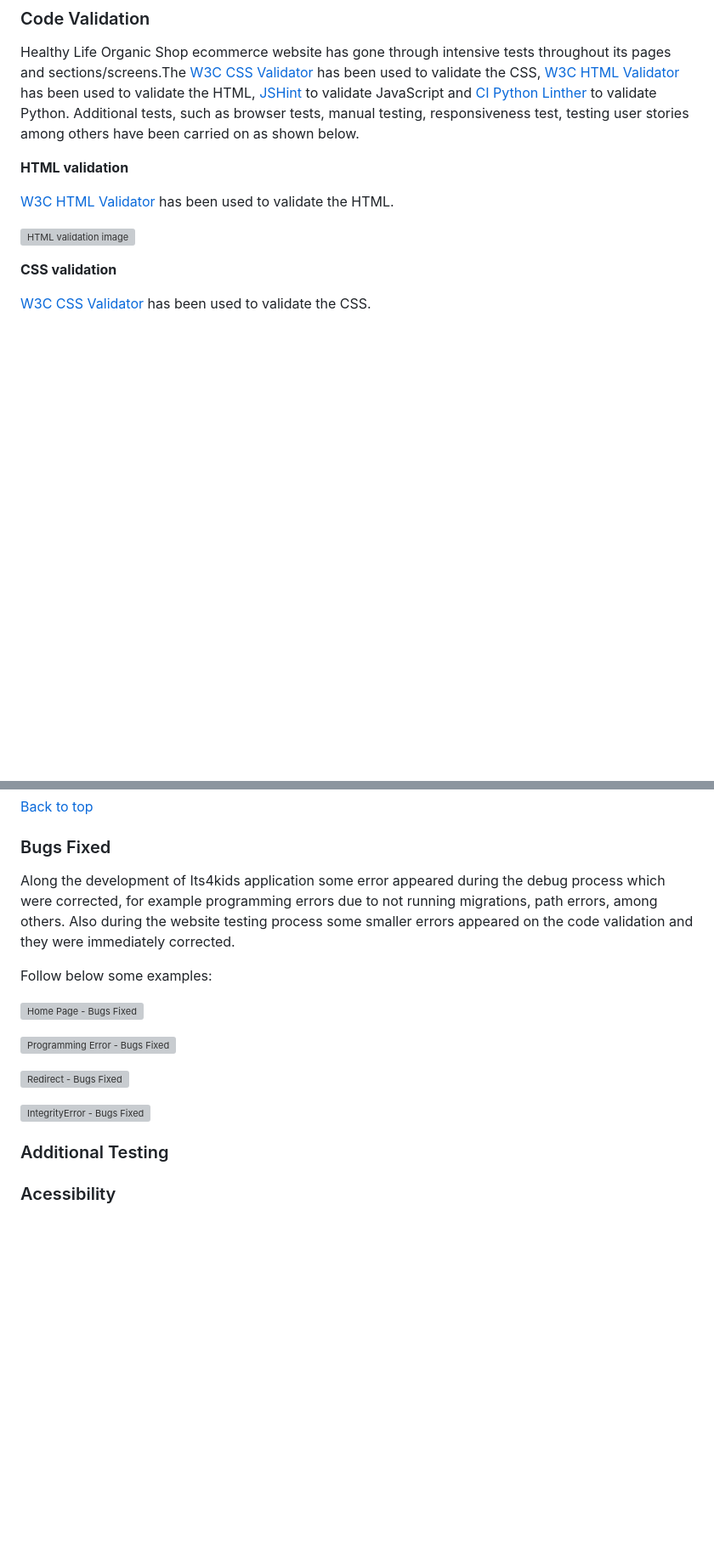
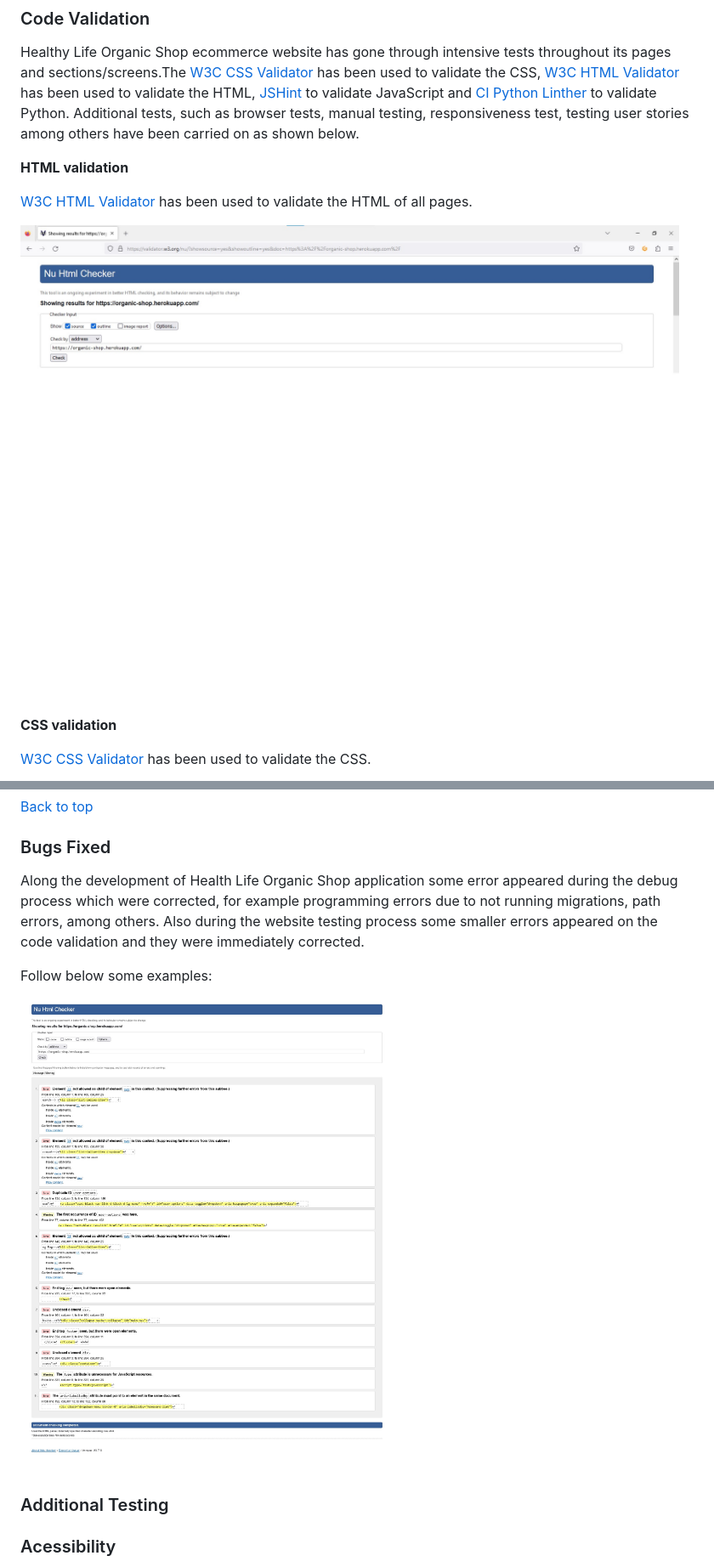
Before and after one commit to fmstacco/healthylife-organicshop, a Markdown page: README.md, 2 parts joined by grey strips. Shown: that part at 85% size. Rendered like a GitHub page; pictures changed too: static/images/readme/html-bug-organicshop.jpg (added), static/images/readme/w3-html-validator-organic-shop.jpg (added); folded sections open; blank space fills up the shorter version; grey boxes are pictures that could not be loaded.

Commit message:
Add image for code validation html and for bugs fixed

```diff
--- a/README.md
+++ b/README.md
@@ -438,9 +438,10 @@ Healthy Life Organic Shop ecommerce website has gone through intensive tests thr
 
 **HTML validation**
 
-[W3C HTML Validator](https://validator.w3.org/) has been used to validate the HTML.
 
-![HTML validation image ](./static/images/readme/w3-html-validator.jpg)
+[W3C HTML Validator](https://validator.w3.org/) has been used to validate the HTML of all pages.
+
+![HTML validation image ](./static/images/readme/w3-html-validator-organic-shop.jpg)
 
 
 **CSS validation**
@@ -746,17 +747,11 @@ Below are some examples of features tested manually.
 
 ### Bugs Fixed
 
-Along the development of Its4kids application some error appeared during the debug process which were corrected, for example programming errors due to not running migrations, path errors, among others. Also during the website testing process some smaller errors appeared on the code validation and they were immediately corrected.
+Along the development of Health Life Organic Shop application some error appeared during the debug process which were corrected, for example programming errors due to not running migrations, path errors, among others. Also during the website testing process some smaller errors appeared on the code validation and they were immediately corrected.
 
 Follow below some examples:
 
-![Home Page - Bugs Fixed ](./static/images/readme/html-bugs-fixed.png)
-
-![Programming Error - Bugs Fixed ](./static/images/readme/fixed-bugs-programmingError.jpg)
-
-![Redirect - Bugs Fixed ](./static/images/readme/fixed-bugs-redirect.jpg)
-
-![IntegrityError - Bugs Fixed ](./static/images/readme/bug-fixed-integrityError.png)
+![Home Page - Bugs Fixed ](./static/images/readme/html-bug-organicshop.jpg)
 
 
 
```
